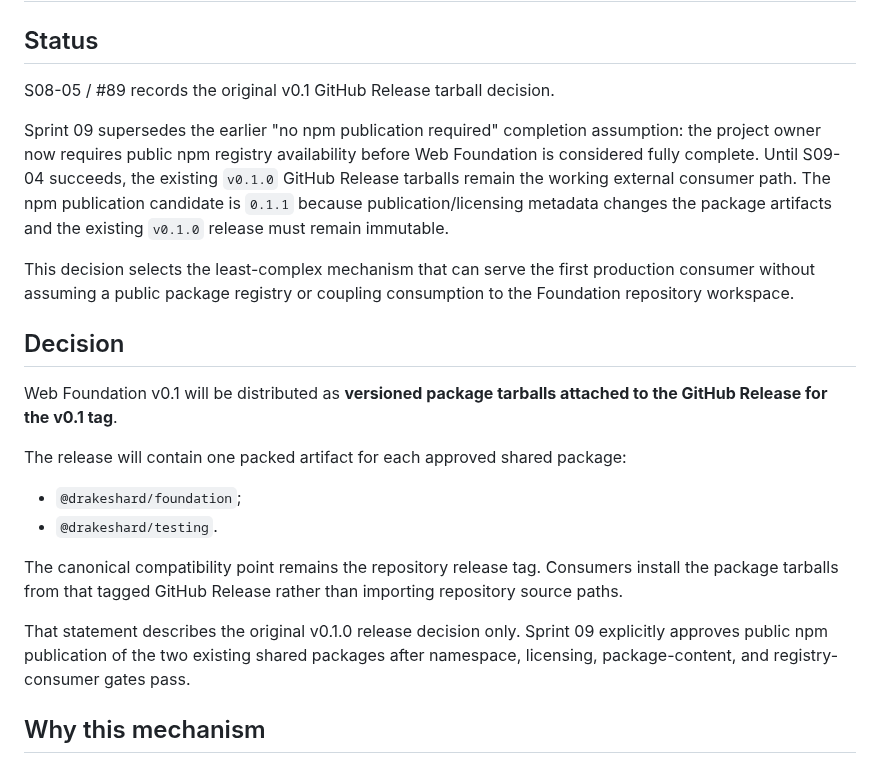
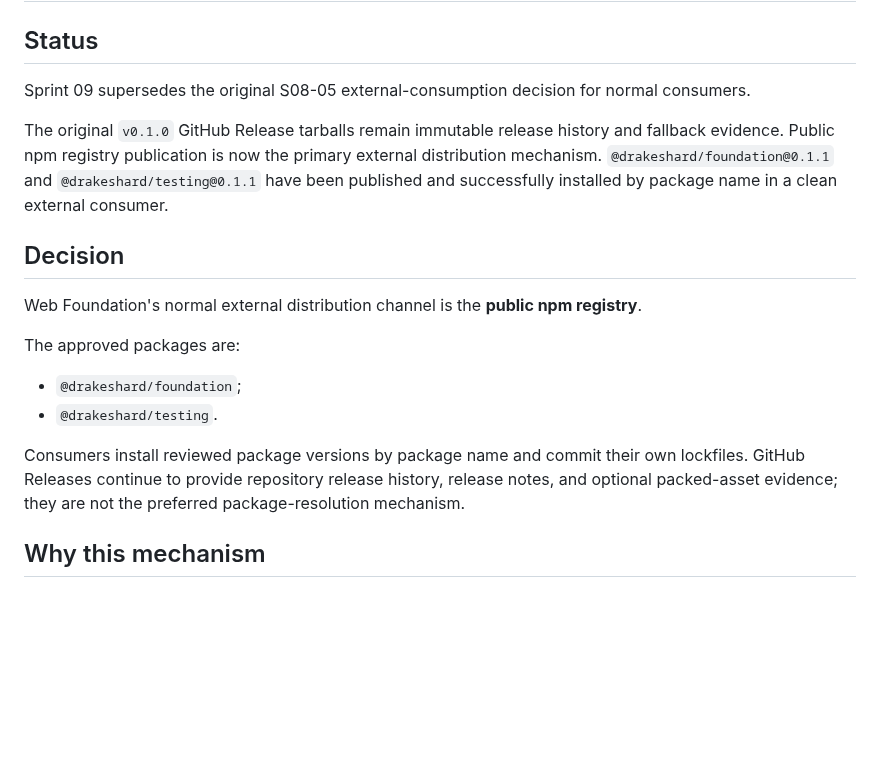
Before and after one commit to drakeshard/web-foundation, a Markdown page: docs/release/distribution.md, the part around the change. GitHub-like rendering; blank space fills up the shorter version.

Commit message:
docs: promote npm as primary distribution

```diff
--- a/docs/release/distribution.md
+++ b/docs/release/distribution.md
@@ -2,24 +2,20 @@
 
 ## Status
 
-S08-05 / #89 records the original v0.1 GitHub Release tarball decision.
+Sprint 09 supersedes the original S08-05 external-consumption decision for normal consumers.
 
-Sprint 09 supersedes the earlier "no npm publication required" completion assumption: the project owner now requires public npm registry availability before Web Foundation is considered fully complete. Until S09-04 succeeds, the existing `v0.1.0` GitHub Release tarballs remain the working external consumer path. The npm publication candidate is `0.1.1` because publication/licensing metadata changes the package artifacts and the existing `v0.1.0` release must remain immutable.
-
-This decision selects the least-complex mechanism that can serve the first production consumer without assuming a public package registry or coupling consumption to the Foundation repository workspace.
+The original `v0.1.0` GitHub Release tarballs remain immutable release history and fallback evidence. Public npm registry publication is now the primary external distribution mechanism. `@drakeshard/foundation@0.1.1` and `@drakeshard/testing@0.1.1` have been published and successfully installed by package name in a clean external consumer.
 
 ## Decision
 
-Web Foundation v0.1 will be distributed as **versioned package tarballs attached to the GitHub Release for the v0.1 tag**.
+Web Foundation's normal external distribution channel is the **public npm registry**.
 
-The release will contain one packed artifact for each approved shared package:
+The approved packages are:
 
 - `@drakeshard/foundation`;
 - `@drakeshard/testing`.
 
-The canonical compatibility point remains the repository release tag. Consumers install the package tarballs from that tagged GitHub Release rather than importing repository source paths.
-
-That statement describes the original v0.1.0 release decision only. Sprint 09 explicitly approves public npm publication of the two existing shared packages after namespace, licensing, package-content, and registry-consumer gates pass.
+Consumers install reviewed package versions by package name and commit their own lockfiles. GitHub Releases continue to provide repository release history, release notes, and optional packed-asset evidence; they are not the preferred package-resolution mechanism.
 
 ## Why this mechanism
 
```
